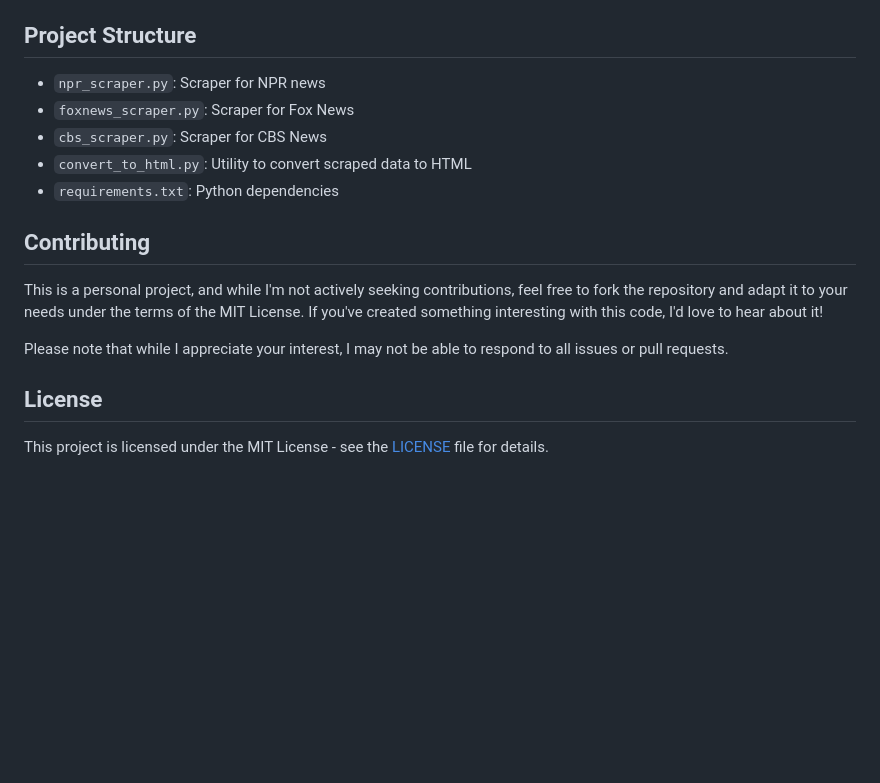
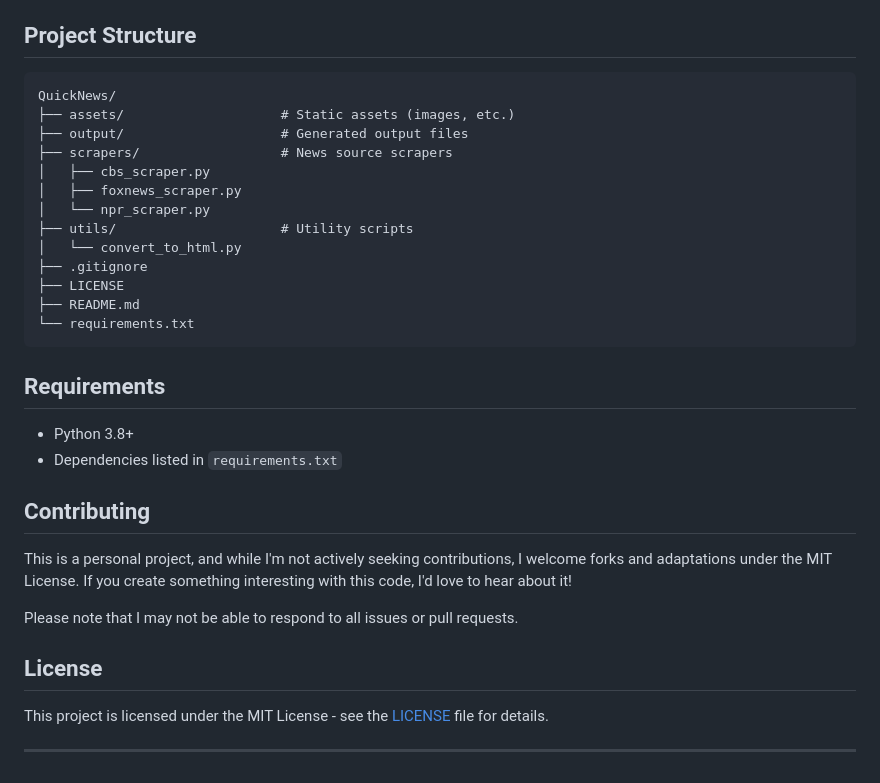
Before and after one commit to kong-go-product/QuickNews, a Markdown page: README.md, the part around the change printed below. Rendered like a GitHub page; blank space fills up the shorter version.

````diff
--- a/README.md
+++ b/README.md
@@ -50,18 +66,35 @@ python cbs_scraper.py
 
 ## Project Structure
 
-- `npr_scraper.py`: Scraper for NPR news
-- `foxnews_scraper.py`: Scraper for Fox News
-- `cbs_scraper.py`: Scraper for CBS News
-- `convert_to_html.py`: Utility to convert scraped data to HTML
-- `requirements.txt`: Python dependencies
+```
+QuickNews/
+├── assets/                    # Static assets (images, etc.)
+├── output/                    # Generated output files
+├── scrapers/                  # News source scrapers
+│   ├── cbs_scraper.py
+│   ├── foxnews_scraper.py
+│   └── npr_scraper.py
+├── utils/                     # Utility scripts
+│   └── convert_to_html.py
+├── .gitignore
+├── LICENSE
+├── README.md
+└── requirements.txt
+```
+
+## Requirements
+
+- Python 3.8+
+- Dependencies listed in `requirements.txt`
 
 ## Contributing
 
-This is a personal project, and while I'm not actively seeking contributions, feel free to fork the repository and adapt it to your needs under the terms of the MIT License. If you've created something interesting with this code, I'd love to hear about it!
+This is a personal project, and while I'm not actively seeking contributions, I welcome forks and adaptations under the MIT License. If you create something interesting with this code, I'd love to hear about it!
 
-Please note that while I appreciate your interest, I may not be able to respond to all issues or pull requests.
+Please note that I may not be able to respond to all issues or pull requests.
 
 ## License
 
 This project is licensed under the MIT License - see the [LICENSE](LICENSE) file for details.
+
+---
````
Also changed, not shown: other parts of README.md (+34 -18 lines), QuickNews.png (added), assets/images/QuickNews.png (added), 1 other file.
